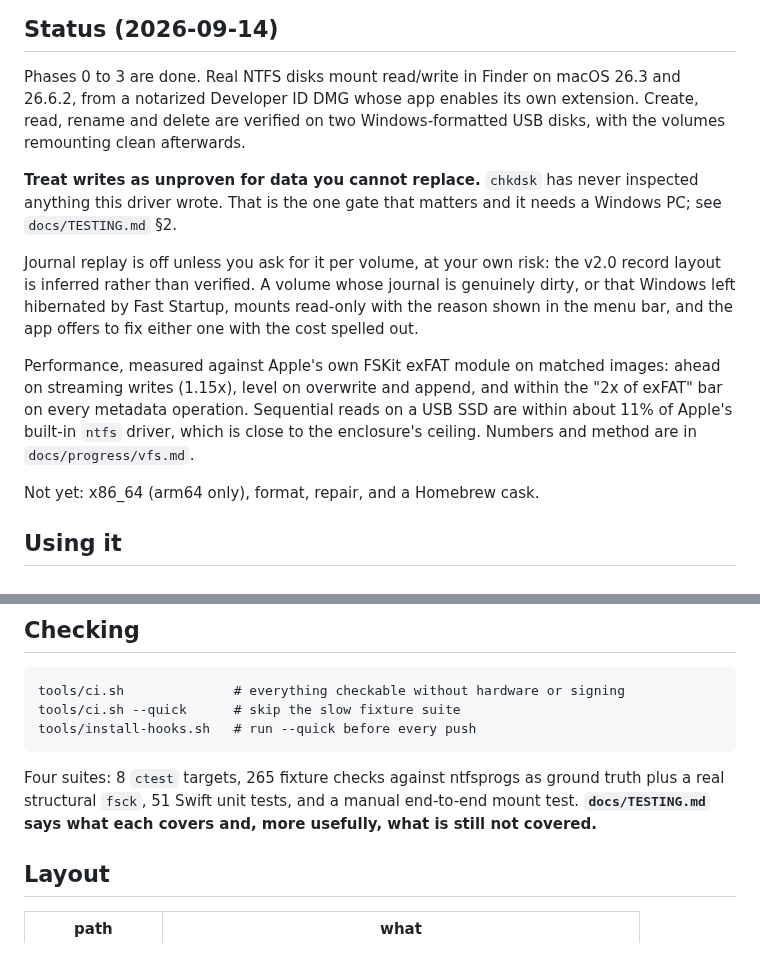
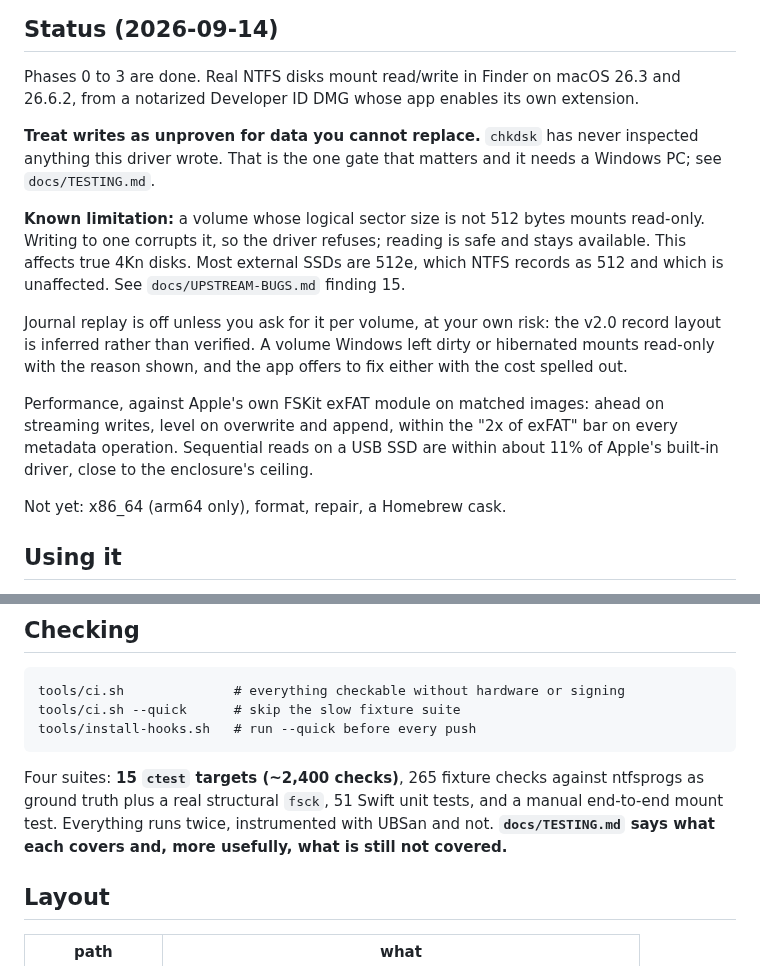
Before and after one commit to dr-kbadawi/ttntfs, a Markdown page: README.md, 2 parts joined by grey strips. GitHub-like rendering.

````diff
--- a/README.md
+++ b/README.md
@@ -9,26 +9,29 @@ No kernel extension. No Reduced Security. No reboot. GPL-2.0.
 
 Phases 0 to 3 are done. Real NTFS disks mount read/write in Finder on macOS 26.3
 and 26.6.2, from a notarized Developer ID DMG whose app enables its own
-extension. Create, read, rename and delete are verified on two
-Windows-formatted USB disks, with the volumes remounting clean afterwards.
+extension.
 
 **Treat writes as unproven for data you cannot replace.** `chkdsk` has never
 inspected anything this driver wrote. That is the one gate that matters and it
-needs a Windows PC; see `docs/TESTING.md` §2.
+needs a Windows PC; see `docs/TESTING.md`.
+
+**Known limitation:** a volume whose logical sector size is not 512 bytes mounts
+read-only. Writing to one corrupts it, so the driver refuses; reading is safe
+and stays available. This affects true 4Kn disks. Most external SSDs are 512e,
+which NTFS records as 512 and which is unaffected. See `docs/UPSTREAM-BUGS.md`
+finding 15.
 
 Journal replay is off unless you ask for it per volume, at your own risk: the
-v2.0 record layout is inferred rather than verified. A volume whose journal is
-genuinely dirty, or that Windows left hibernated by Fast Startup, mounts
-read-only with the reason shown in the menu bar, and the app offers to fix
-either one with the cost spelled out.
+v2.0 record layout is inferred rather than verified. A volume Windows left dirty
+or hibernated mounts read-only with the reason shown, and the app offers to fix
+either with the cost spelled out.
 
-Performance, measured against Apple's own FSKit exFAT module on matched images:
-ahead on streaming writes (1.15x), level on overwrite and append, and within the
-"2x of exFAT" bar on every metadata operation. Sequential reads on a USB SSD are
-within about 11% of Apple's built-in `ntfs` driver, which is close to the
-enclosure's ceiling. Numbers and method are in `docs/progress/vfs.md`.
+Performance, against Apple's own FSKit exFAT module on matched images: ahead on
+streaming writes, level on overwrite and append, within the "2x of exFAT" bar on
+every metadata operation. Sequential reads on a USB SSD are within about 11% of
+Apple's built-in driver, close to the enclosure's ceiling.
 
-Not yet: x86_64 (arm64 only), format, repair, and a Homebrew cask.
+Not yet: x86_64 (arm64 only), format, repair, a Homebrew cask.
 
 ## Using it
 
@@ -56,10 +59,11 @@ tools/ci.sh --quick      # skip the slow fixture suite
 tools/install-hooks.sh   # run --quick before every push
 ```
 
-Four suites: 8 `ctest` targets, 265 fixture checks against ntfsprogs as ground
-truth plus a real structural `fsck`, 51 Swift unit tests, and a manual
-end-to-end mount test. **`docs/TESTING.md` says what each covers and, more
-usefully, what is still not covered.**
+Four suites: **15 `ctest` targets (~2,400 checks)**, 265 fixture checks against
+ntfsprogs as ground truth plus a real structural `fsck`, 51 Swift unit tests,
+and a manual end-to-end mount test. Everything runs twice, instrumented with
+UBSan and not. **`docs/TESTING.md` says what each covers and, more usefully,
+what is still not covered.**
 
 ## Layout
 
````
Also changed, not shown: docs/PORTING.md (+3 -2 lines), docs/TESTING.md (+24 -4 lines).
